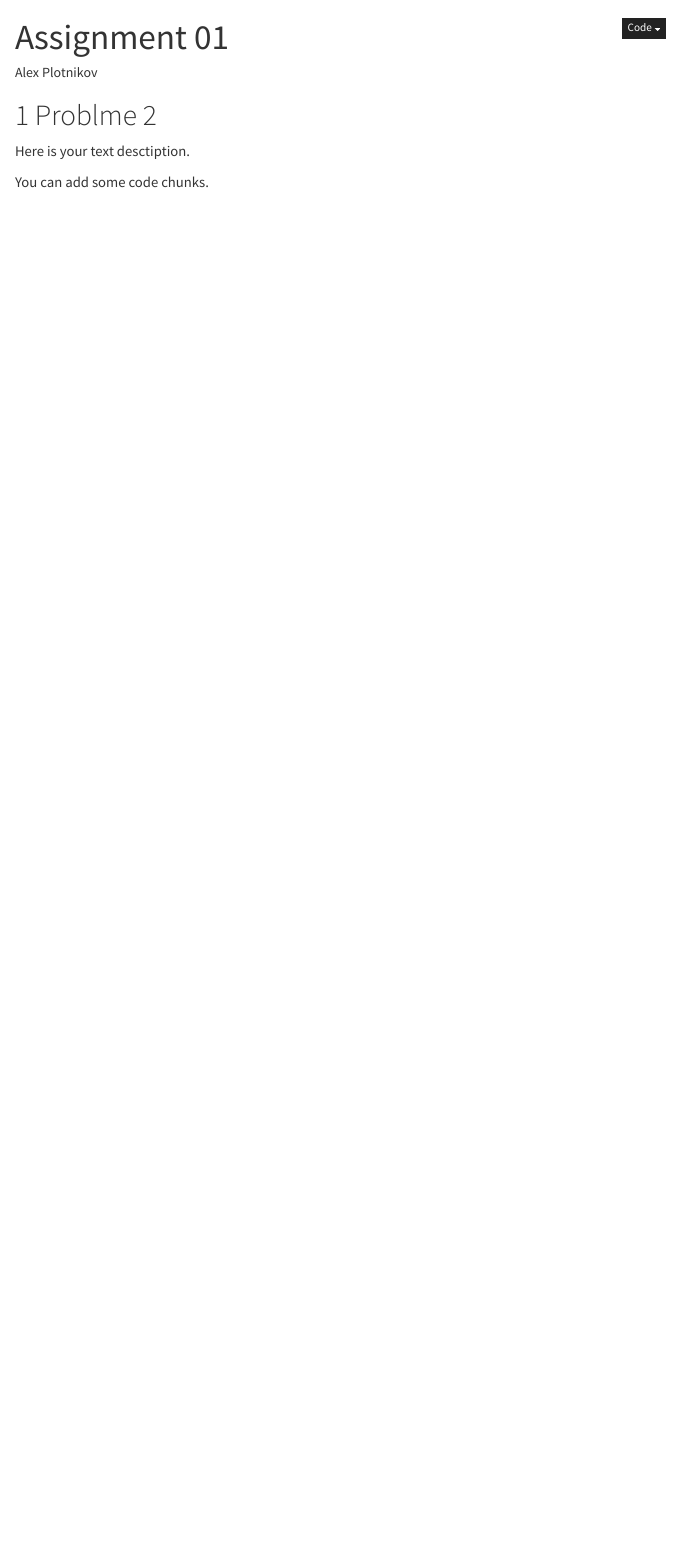
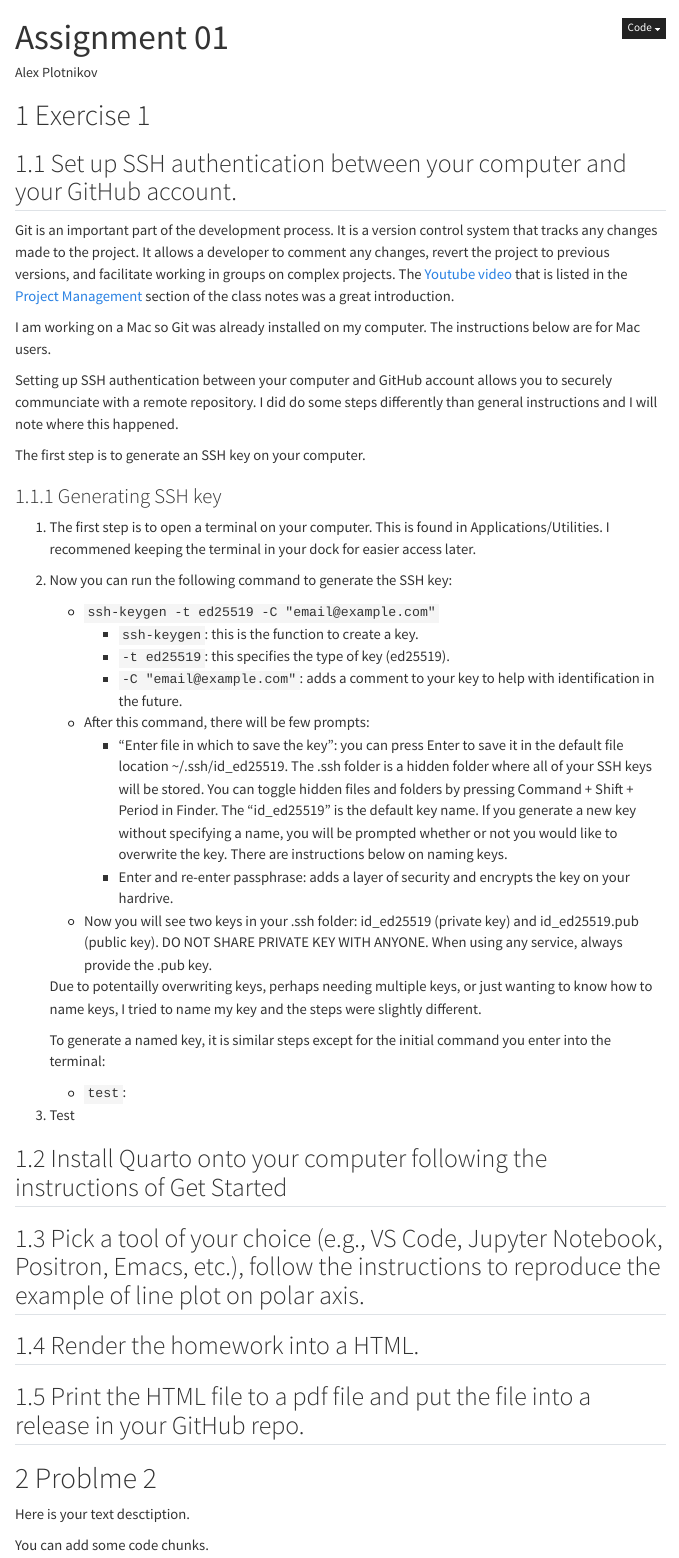
Before and after one commit to ds-uconn/setting-up-git-and-quarto-aplotnik-UConn, a Quarto document (hw.qmd): the page in a window 1100 px wide, from its top. Rendered offline with R 4.5, knitr and Pandoc in place of Quarto, with nearby package versions; menus at the side of the page are left out.

Commit message:
Set up format and added SSH key authentication

```diff
--- a/hw.qmd
+++ b/hw.qmd
@@ -16,6 +16,58 @@ format:
       - left=20mm
 ##  docx: Never, unless to accommodate a collaborator
 ---
+
+
+# Exercise 1
+
+## Set up SSH authentication between your computer and your GitHub account.
+
+Git is an important part of the development process.  It is a version control system that tracks any changes made to the project.  It allows a developer to comment any changes, revert the project to previous versions, and facilitate working in groups on complex projects.  The [Youtube video](https://www.youtube.com/watch?v=RGOj5yH7evk) that is listed in the [Project Management](https://statds.github.io/ids-f25/git.html) section of the class notes was a great introduction.
+
+I am working on a Mac so Git was already installed on my computer.  The instructions below are for Mac users.
+
+Setting up SSH authentication between your computer and GitHub account allows you to securely communciate with a remote repository.  I did do some steps differently than general instructions and I will note where this happened.
+
+The first step is to generate an SSH key on your computer.
+
+### Generating SSH key
+
+ 1. The first step is to open a terminal on your computer.  This is found in Applications/Utilities.  I recommened keeping the terminal in your dock for easier access later.
+ 2. Now you can run the following command to generate the SSH key:
+    + `ssh-keygen -t ed25519 -C "email@example.com"`
+      + `ssh-keygen`: this is the function to create a key.
+      + `-t ed25519`: this specifies the type of key (ed25519).
+      + `-C "email@example.com"`: adds a comment to your key to help with identification in the future.
+    + After this command, there will be few prompts:
+      + "Enter file in which to save the key": you can press Enter to save it in the default file location ~/.ssh/id_ed25519. The .ssh folder is a hidden folder where all of your SSH keys will be stored.  You can toggle hidden files and folders by pressing Command + Shift + Period in Finder.  The "id_ed25519" is the default key name.  If you generate a new key without specifying a name, you will be prompted whether or not you would like to overwrite the key.  There are instructions below on naming keys.
+      + Enter and re-enter passphrase: adds a layer of security and encrypts the key on your hardrive.
+    + Now you will see two keys in your .ssh folder: id_ed25519 (private key) and id_ed25519.pub (public key).  DO NOT SHARE PRIVATE KEY WITH ANYONE.  When using any service, always provide the .pub key.
+
+    Due to potentailly overwriting keys, perhaps needing multiple keys, or just wanting to know how to name keys, I tried to name my key and the steps were slightly different.
+
+    To generate a named key, it is similar steps except for the initial command you enter into the terminal:
+    + `test`:
+3. Test
+
+
+
+
+
+## Install Quarto onto your computer following the instructions of Get Started
+
+
+
+
+
+## Pick a tool of your choice (e.g., VS Code, Jupyter Notebook, Positron, Emacs, etc.), follow the instructions to reproduce the example of line plot on polar axis.
+
+
+
+## Render the homework into a HTML.
+
+
+
+## Print the HTML file to a pdf file and put the file into a release in your GitHub repo.
 
 # Problme 2
 
```
